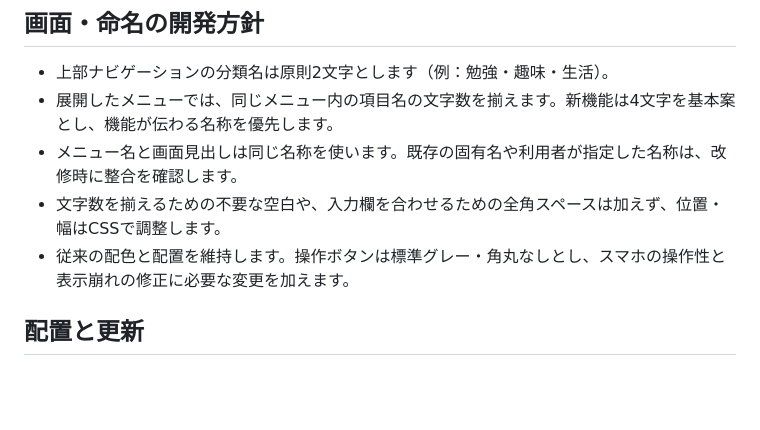
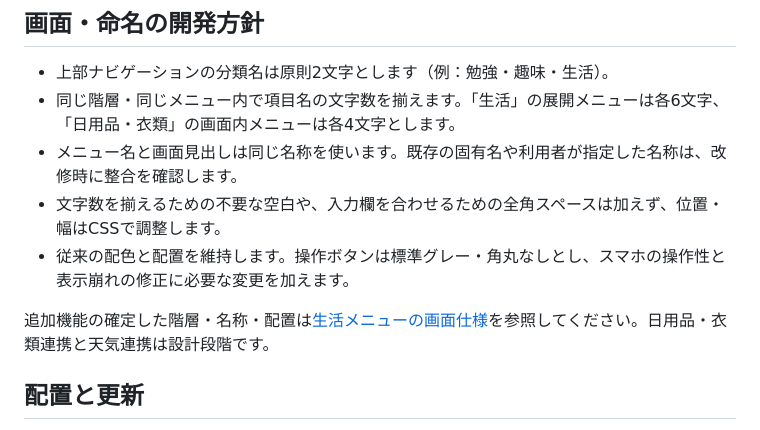
Before and after one commit to kamimai2033/mini-app, a Markdown page: README.md, the part around the change. GitHub-like rendering; blank space fills up the shorter version.

```diff
--- a/README.md
+++ b/README.md
@@ -7,10 +7,12 @@ HTML・CSS・標準JavaScript（ES Modules）による軽量な道具箱です
 ## 画面・命名の開発方針
 
 - 上部ナビゲーションの分類名は原則2文字とします（例：勉強・趣味・生活）。
-- 展開したメニューでは、同じメニュー内の項目名の文字数を揃えます。新機能は4文字を基本案とし、機能が伝わる名称を優先します。
+- 同じ階層・同じメニュー内で項目名の文字数を揃えます。「生活」の展開メニューは各6文字、「日用品・衣類」の画面内メニューは各4文字とします。
 - メニュー名と画面見出しは同じ名称を使います。既存の固有名や利用者が指定した名称は、改修時に整合を確認します。
 - 文字数を揃えるための不要な空白や、入力欄を合わせるための全角スペースは加えず、位置・幅はCSSで調整します。
 - 従来の配色と配置を維持します。操作ボタンは標準グレー・角丸なしとし、スマホの操作性と表示崩れの修正に必要な変更を加えます。
+
+追加機能の確定した階層・名称・配置は[生活メニューの画面仕様](docs/life-navigation.md)を参照してください。日用品・衣類連携と天気連携は設計段階です。
 
 ## 配置と更新
 
```
Also changed, not shown: docs/life-navigation.md (added, +58 -0 lines).
